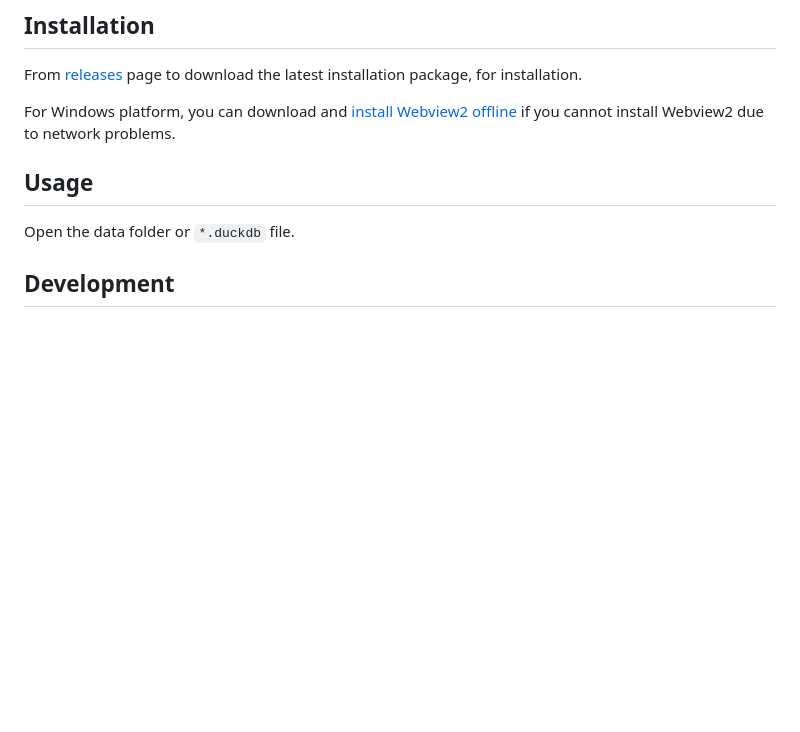
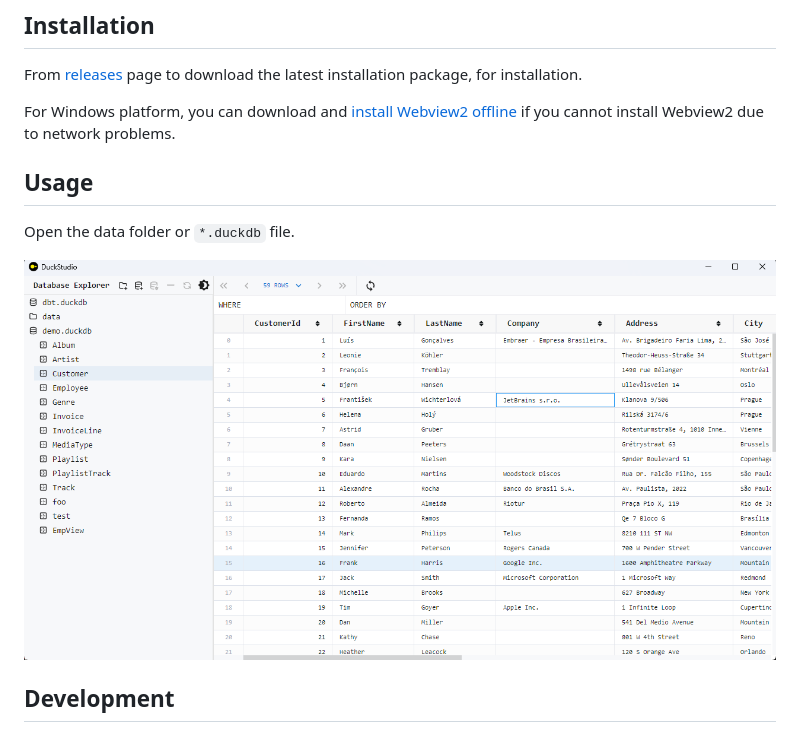
Before and after one commit to l1xnan/duckling, a Markdown page: README.md, the part around the change. Rendered like a GitHub page; pictures changed too: assets/screenshot.png (added); blank space fills up the shorter version.

```diff
--- a/README.md
+++ b/README.md
@@ -8,12 +8,14 @@ DuckStudio is a lightweight desktop applications, the use of Tauri build for fas
 
 From [releases](https://github.com/l1xnan/DuckStudio/releases) page to download the latest installation package, for installation.
 
-For Windows platform, you can download and [install Webview2 offline](<(https://developer.microsoft.com/en-us/microsoft-edge/webview2/#download-section)>) if you cannot install Webview2 due to network problems.
+For Windows platform, you can download and [install Webview2 offline]((https://developer.microsoft.com/en-us/microsoft-edge/webview2/#download-section)) if you cannot install Webview2 due to network problems.
 
 ## Usage
 
 Open the data folder or `*.duckdb` file.
 
+![screenshot](./assets/screenshot.png)
+
 ## Development
 
 If `bundled` fails to build, download the libduckdb releases file for platform and version in the duckdb releases page(e.g. [libduckdb-windows-amd64.zip](https://github.com/duckdb/duckdb/releases/download/v0.9.1/libduckdb-windows-amd64.zip)), unzip to `./src-tauri` folder.
```
Also changed, not shown: README.zh.md (+3 -0 lines).
